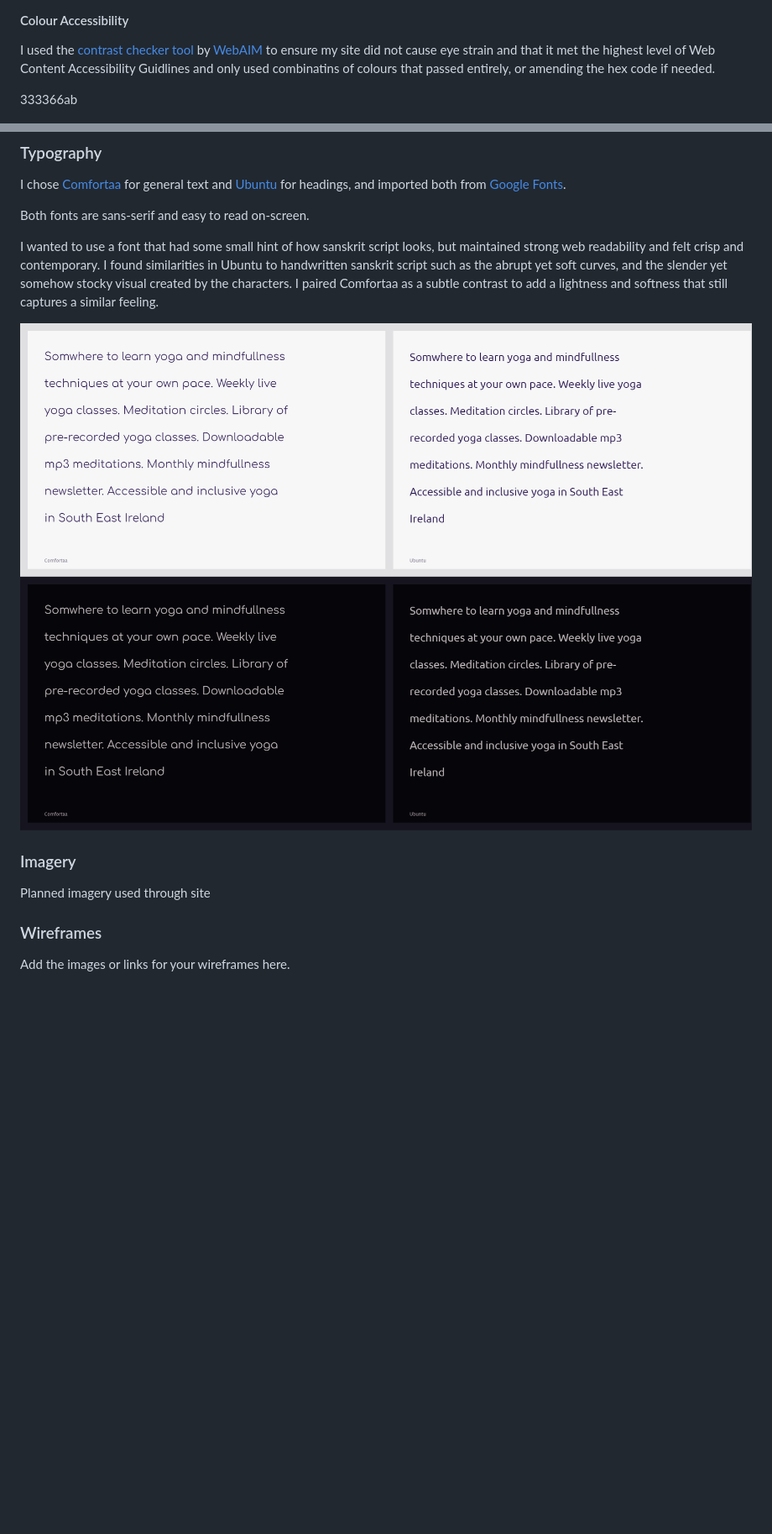
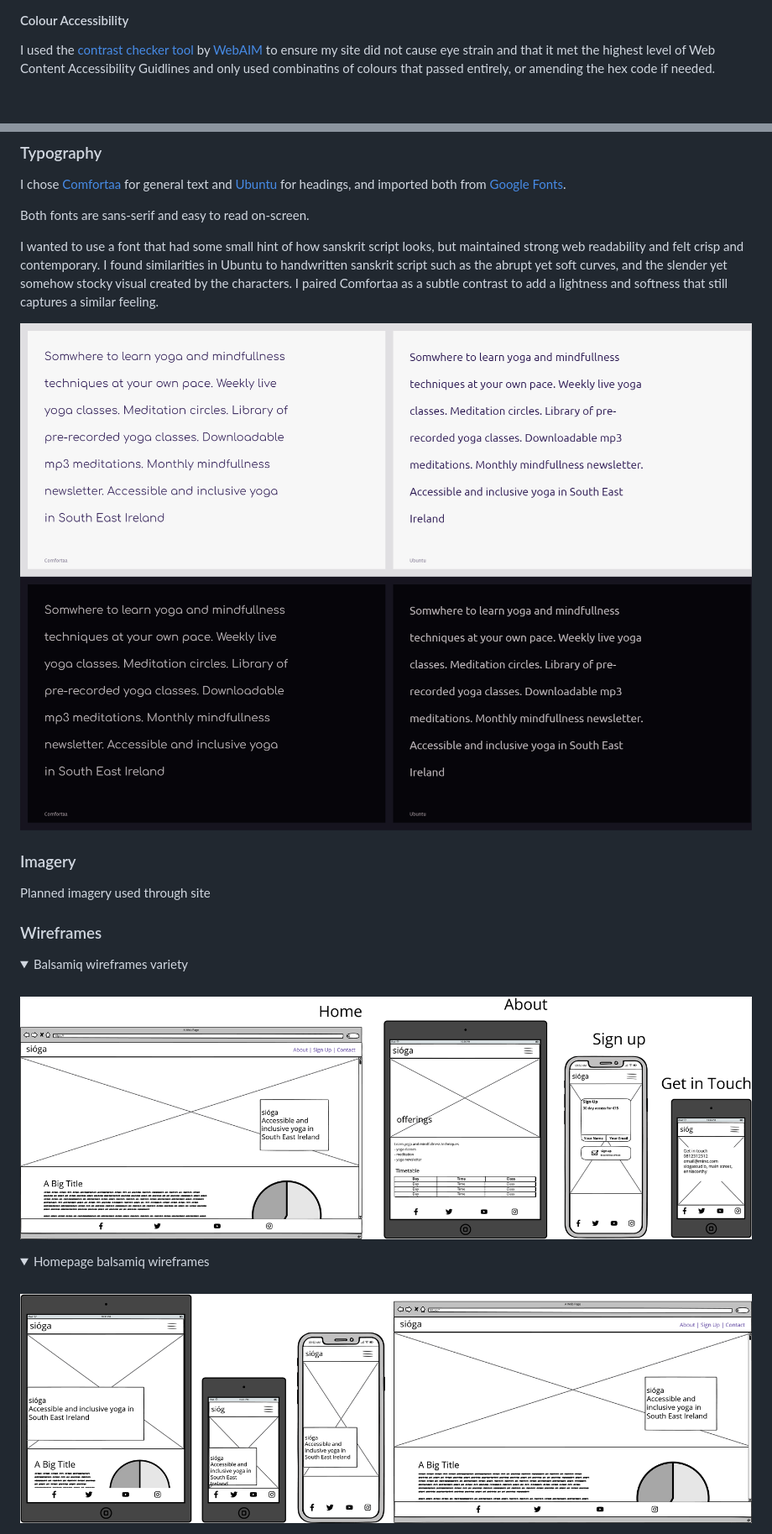
Before and after one commit to siogeile/sioga, a Markdown page: readme.md, 2 parts joined by grey strips. Shown: that part at 84% size. Rendered like a GitHub page; pictures changed too: assets/images/wireframes-all.png (added), assets/images/wireframes-home.png (added); folded sections open; blank space fills up the shorter version.

Commit message:
Remove commented out code, populate features section and add wireframes to README, and change font colour on sign-up form

```diff
--- a/readme.md
+++ b/readme.md
@@ -88,8 +87,6 @@ Though irrelevant today, I thought it would be interesting to limit myself to "w
 
 I used the [contrast checker tool](https://webaim.org/resources/contrastchecker/) by [WebAIM](https://webaim.org/) to ensure my site did not cause eye strain and that it met the highest level of Web Content Accessibility Guidlines and only used combinatins of colours that passed entirely, or amending the hex code if needed.
 
-333366ab
-
 ![WCAGPASS](/assets/images/webaim-contrast-passed.gif "web aim wcag pass tests") ![WCAGPASS](/assets/images/webaim-contrast-failed.gif "web aim wcag fail tests")
 
 ![sioga-6-color-palette](/assets/images/sioga-websafe-palette.png "6 color websafe palette of 'Jet', 'Lavender Blue', 'Blue Bell', 'Space Cadet', 'Oxford Blue' and 'Mantis'")
@@ -111,4 +108,17 @@ Planned imagery used through site
 
 ### Wireframes
 
-Add the images or links for your wireframes here.
+<details>
+<summary>Balsamiq wireframes variety</summary>
+<br>
+
+![wireframes-all](/assets/images/wireframes-all.png "balsamiq wireframes showing a different page on 4 different devices")
+
+</details>
+
+<details>
+<summary>Homepage balsamiq wireframes</summary>
+<br>
+
+![Homepage Wireframes](/assets/images/wireframes-home.png "balsamiq wireframes showing the homepage on 4 different devices")
+
```
Also changed, not shown: other parts of readme.md (+86 -12 lines), assets/images/sioga-responsive-allpages.png (added), assets/images/wireframes-first-rough.jpg (added), assets/images/wireframes-tests.jpg (added), 4 other files.
